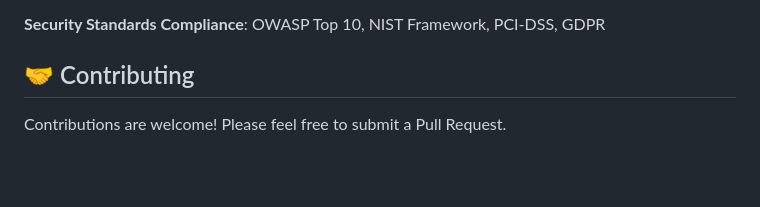
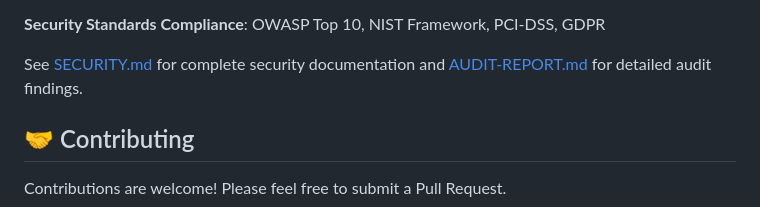
Before and after one commit to HimasRafeek/secure-node-auth, a Markdown page: README.md, the part around one of its changes. Drawn GitHub-style; blank space fills up the shorter version.

```diff
--- a/README.md
+++ b/README.md
@@ -508,6 +508,8 @@ This package has undergone **5 rounds of comprehensive security audits** and imp
 - ✅ **Secure Configuration**: Validated defaults with safe fallbacks
 
 **Security Standards Compliance**: OWASP Top 10, NIST Framework, PCI-DSS, GDPR
+
+See [SECURITY.md](docs/SECURITY.md) for complete security documentation and [AUDIT-REPORT.md](docs/AUDIT-REPORT.md) for detailed audit findings.
 
 ## 🤝 Contributing
 
```
Also changed, not shown: other parts of README.md (+2 -2 lines).
